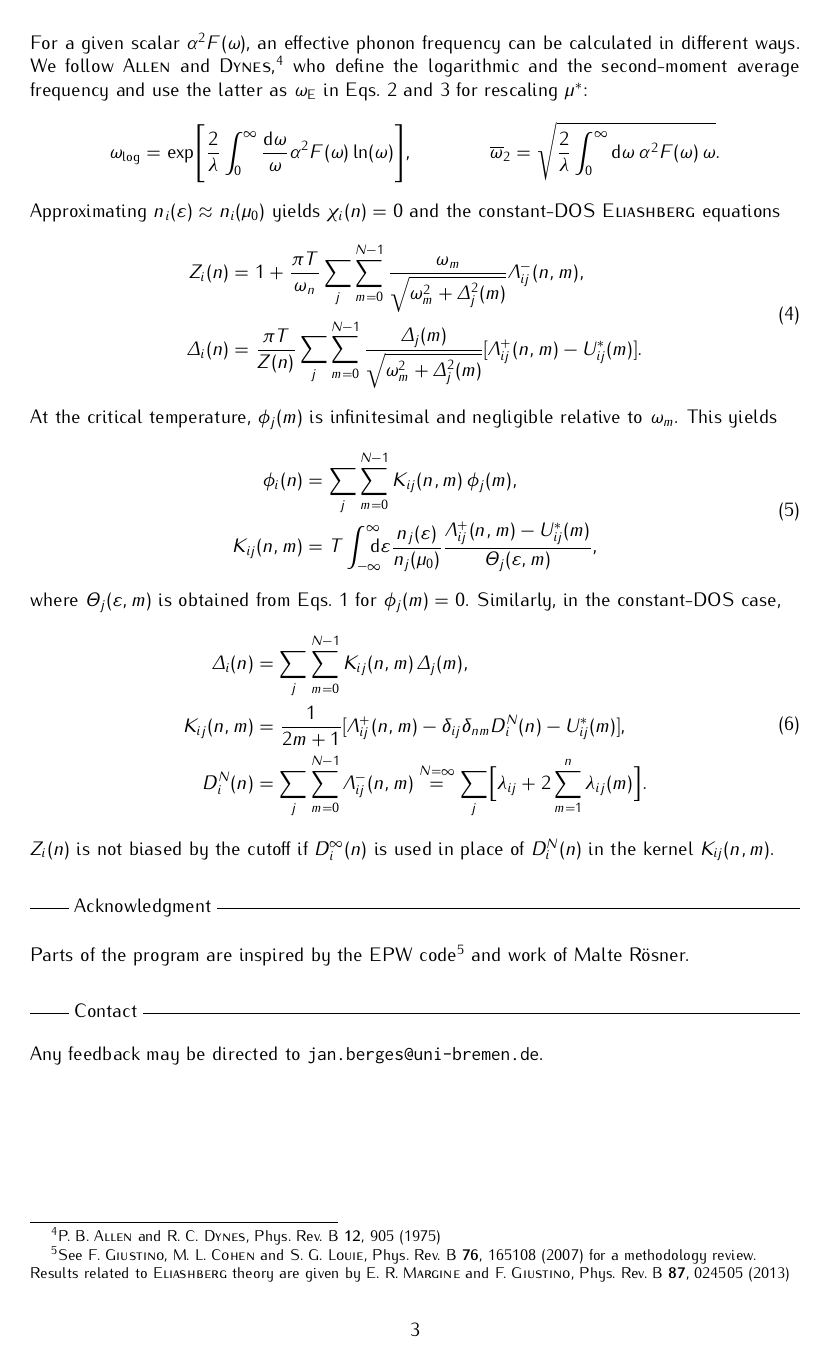
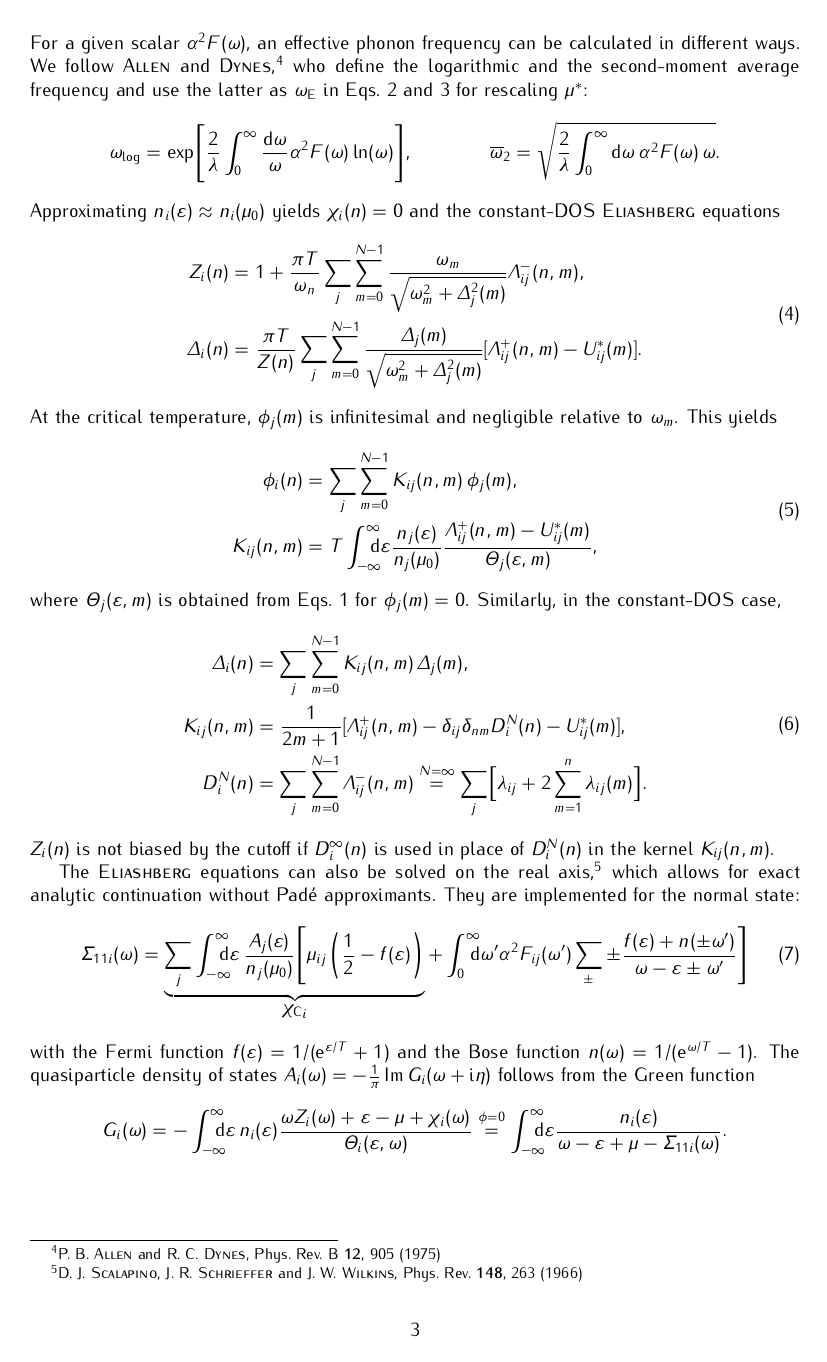
Before and after one commit to janberges/ebmb, a LaTeX document (manual/ebmb.tex): page 3 of 5 before the commit and page 3 of 6 after it. Compiled offline with pdfLaTeX.

Commit message:
Document real-axis equations and spectral function

```diff
--- a/manual/ebmb.tex
+++ b/manual/ebmb.tex
@@ -16,6 +16,9 @@
 \usepackage[hidelinks]{hyperref}
 
 \def\bottomfraction{0.9}
+
+\let\Im\relax
+\DeclareMathOperator\Im{Im}
 
 \def\D{\mathrm d}
 \def\E{\mathrm e}
@@ -362,6 +366,53 @@
    $Z_i(n)$ is not biased by the cutoff if $D_i^\infty(n)$ is used in place of
    $D_i^N(n)$ in the kernel $K_{i j}(n, m)$.
 
+   The \textsc{Eliashberg} equations can also be solved on the real axis,%
+   %
+   \footnote{%
+      D. J. \textsc{Scalapino}, J. R. \textsc{Schrieffer} and J. W.
+      \textsc{Wilkins}, Phys.\@  Rev.\@ \textbf{148}, 263 (1966)
+      }
+   %
+   which allows for exact analytic continuation without Padé approximants. They
+   are implemented for the normal state:
+   %
+   \begin{equation}
+      \varSigma_{1 1 i}(\omega) = \underbrace{
+      \sum_j
+      \int \from{-\infty} \till \infty \D \epsilon \,
+      \frac{A_j(\epsilon)}{n_j(\mu_0)}
+      \Biggl[
+         \mu_{i j}
+         \biggl( \frac12 - f(\epsilon) \biggr)
+            }_{\displaystyle {\chi \sub C}_i}
+         + \int \from 0 \till \infty \D \omega'
+         \alpha^2 F_{i j}(\omega')
+         \sum_\pm \pm \frac{f(\epsilon) + n(\pm \omega')}
+            {\omega - \epsilon \pm \omega'}
+      \Biggr]
+      \label{real-axis equations}
+   \end{equation}
+   %
+   with the Fermi function $f(\epsilon) = 1 / (\E^{\epsilon / T} + 1)$ and the
+   Bose function $n(\omega) = 1 / (\E^{\omega / T} - 1)$. The quasiparticle
+   density of states $A_i(\omega) = -\frac 1 \pi \Im G_i(\omega + \I \eta)$
+   follows from the Green function
+   %
+   \begin{equation*}
+      G_i(\omega) =
+      -\int \from{-\infty} \till \infty \D \epsilon \,
+      n_i(\epsilon)
+      \frac{\omega Z_i(\omega)
+         + \epsilon - \mu + \chi_i(\omega)}
+         {\Theta_i(\epsilon, \omega)}
+      \overset{\phi = 0} =
+      \int \from{-\infty} \till \infty \D \epsilon
+      \frac{n_i(\epsilon)}
+         {\omega - \epsilon + \mu - \Sigma_{1 1 i}(\omega)}.
+   \end{equation*}
+
+   \newpage
+
    \headline{Acknowledgment}
 
    Parts of the program are inspired by the EPW code%
```
Also changed, not shown: manual/ebmb.tex (7 more changed lines).
